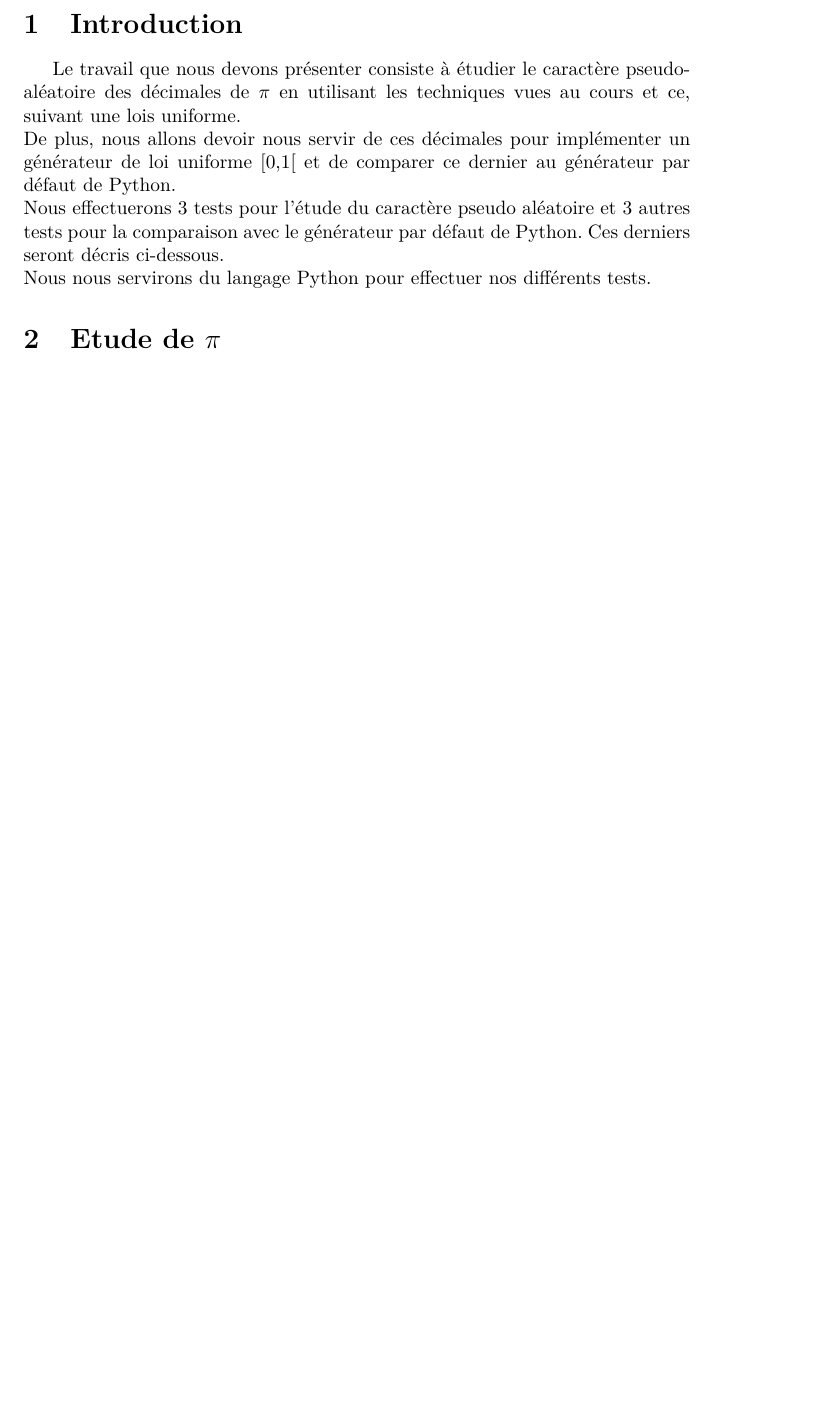
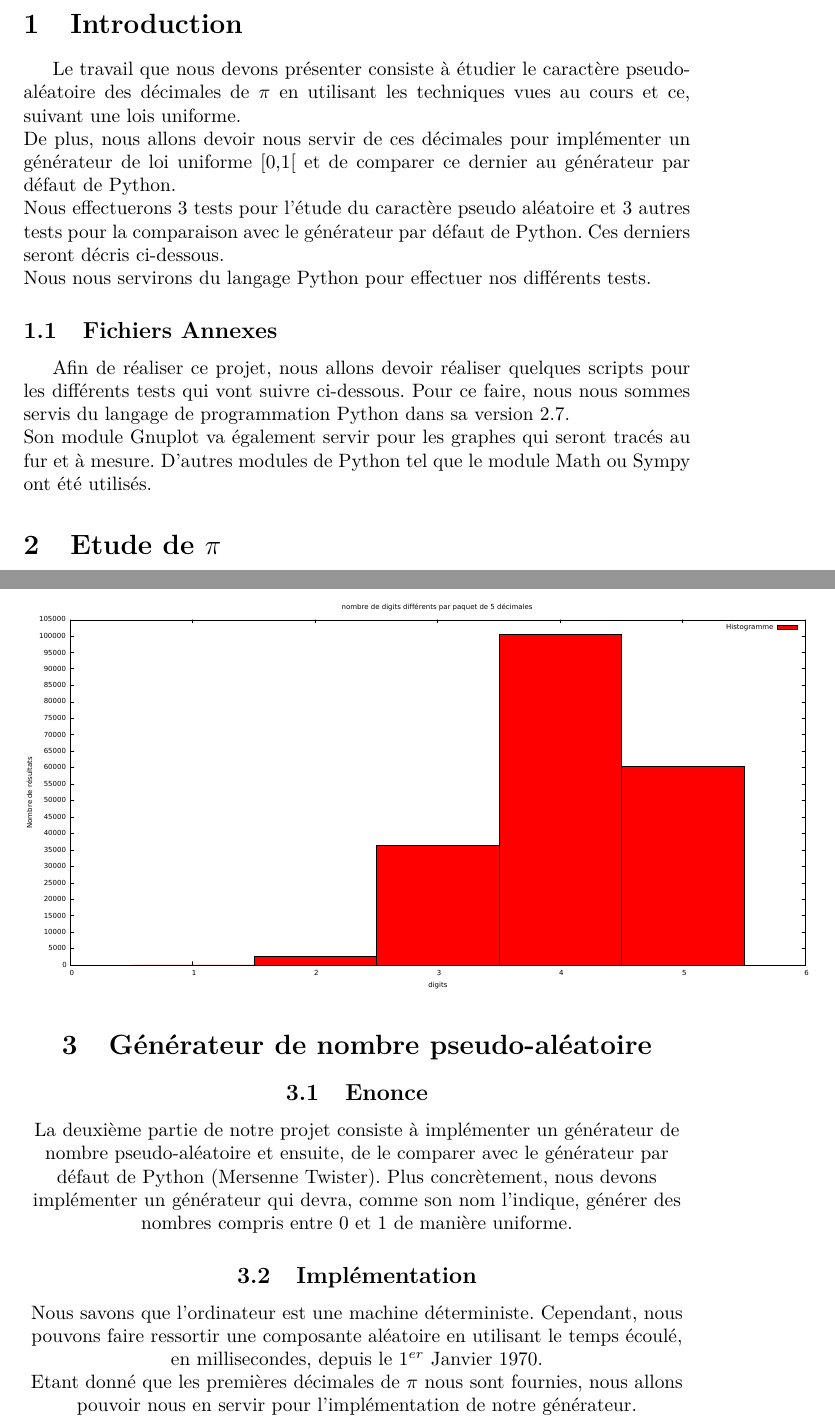
Before and after one commit to MaazouzMehdi/SimuProjet, a LaTeX document (Rapport.tex): part of page 3 of 6 before the commit and two parts of pages 3 and 7 of 7 after it, the two joined at a grey line, cut so that both start at the same text, the shorter picture padded with empty space. The pictures show the PDF file Rapport.pdf that the author committed with the source.

Commit message:
debut générateur

```diff
--- a/Rapport.tex
+++ b/Rapport.tex
@@ -37,6 +37,12 @@ De plus, nous allons devoir nous servir de ces décimales pour implémenter un g
 et de comparer ce dernier au générateur par défaut de Python. \\
 Nous effectuerons 3 tests pour l'étude du caractère pseudo aléatoire et 3 autres tests pour la comparaison avec le générateur par défaut de Python. Ces derniers seront décris ci-dessous. \\
 Nous nous servirons du langage Python pour effectuer nos différents tests.
+
+\subsection{Fichiers Annexes}
+Afin de réaliser ce projet, nous allons devoir réaliser quelques scripts pour les différents tests qui
+vont suivre ci-dessous. Pour ce faire, nous nous sommes servis du langage de programmation Python dans sa version 2.7.
+\\
+Son module Gnuplot va également servir pour les graphes qui seront tracés au fur et à mesure. D'autres modules de Python tel que le module Math ou Sympy ont été utilisés.
 
 \section{Etude de $\pi$ }
 \subsection{Approche Naïve}
@@ -175,4 +181,13 @@ Une fois les probabilités obtenues, multiplions ces dernières par le nombre de
 		\includegraphics[scale=0.30]{SimuProjet/Archives/Images/histo_poker}
 	\end{center}
 
+\section{Générateur de nombre pseudo-aléatoire}
+\subsection{Enonce}
+La deuxième partie de notre projet consiste à implémenter un générateur de nombre pseudo-aléatoire et ensuite, de le comparer avec le générateur par défaut de Python (Mersenne Twister). Plus concrètement, nous devons implémenter un générateur qui devra, comme son nom l'indique, générer des nombres compris entre 0 et 1
+de manière uniforme.
+
+\subsection{Implémentation}
+Nous savons que l'ordinateur est une machine déterministe. Cependant, nous pouvons faire ressortir une composante aléatoire en utilisant le temps écoulé, en millisecondes, depuis le $1^{er}$ Janvier 1970.
+\\
+Etant donné que les premières décimales de  $\pi$ nous sont fournies, nous allons pouvoir nous en servir pour l'implémentation de notre générateur.
 \end{document}
```
Also changed, not shown: Rapport.pdf.
